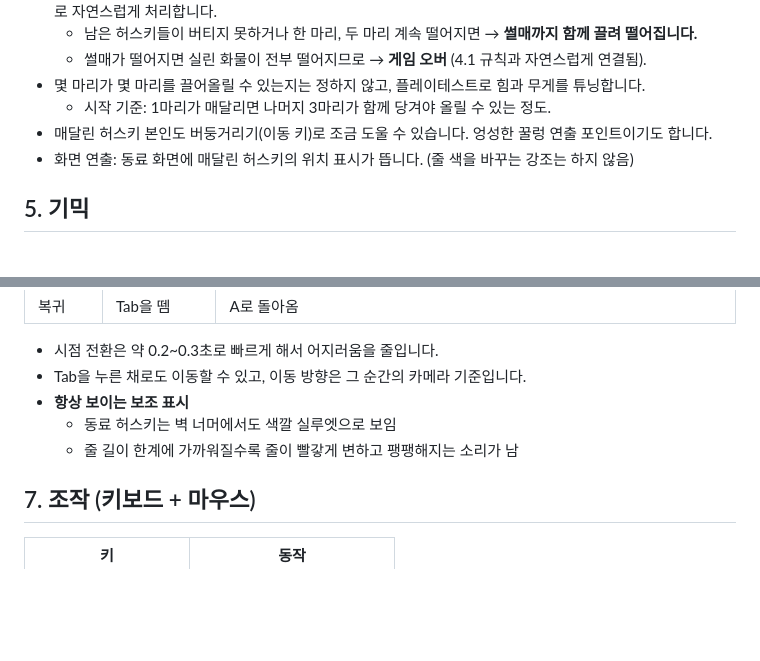
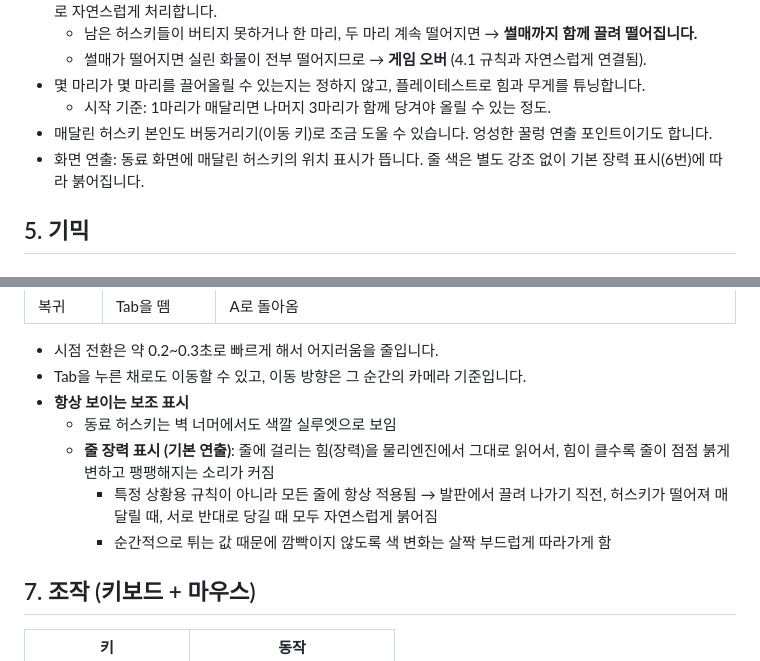
Before and after one commit to dlawodnjs/HUSKY-GAME, a Markdown page: sled-coop/DESIGN.md, 2 parts joined by grey strips. GitHub-like rendering; blank space fills up the shorter version.

Commit message:
Design: rope turns red by physics tension as a universal effect
Co-Authored-By: Claude Opus 5.5 <noreply@anthropic.com>
Claude-Session: https://claude.ai/code/session_012q8sRrS8Tf1YPihPLGquNk

```diff
--- a/sled-coop/DESIGN.md
+++ b/sled-coop/DESIGN.md
@@ -76,7 +76,7 @@
 - 몇 마리가 몇 마리를 끌어올릴 수 있는지는 정하지 않고, 플레이테스트로 힘과 무게를 튜닝합니다.
   - 시작 기준: 1마리가 매달리면 나머지 3마리가 함께 당겨야 올릴 수 있는 정도.
 - 매달린 허스키 본인도 버둥거리기(이동 키)로 조금 도울 수 있습니다. 엉성한 꿀렁 연출 포인트이기도 합니다.
-- 화면 연출: 동료 화면에 매달린 허스키의 위치 표시가 뜹니다. (줄 색을 바꾸는 강조는 하지 않음)
+- 화면 연출: 동료 화면에 매달린 허스키의 위치 표시가 뜹니다. 줄 색은 별도 강조 없이 기본 장력 표시(6번)에 따라 붉어집니다.
 
 ## 5. 기믹
 
@@ -116,7 +116,9 @@
 - Tab을 누른 채로도 이동할 수 있고, 이동 방향은 그 순간의 카메라 기준입니다.
 - **항상 보이는 보조 표시**
   - 동료 허스키는 벽 너머에서도 색깔 실루엣으로 보임
-  - 줄 길이 한계에 가까워질수록 줄이 빨갛게 변하고 팽팽해지는 소리가 남
+  - **줄 장력 표시 (기본 연출)**: 줄에 걸리는 힘(장력)을 물리엔진에서 그대로 읽어서, 힘이 클수록 줄이 점점 붉게 변하고 팽팽해지는 소리가 커짐
+    - 특정 상황용 규칙이 아니라 모든 줄에 항상 적용됨 → 발판에서 끌려 나가기 직전, 허스키가 떨어져 매달릴 때, 서로 반대로 당길 때 모두 자연스럽게 붉어짐
+    - 순간적으로 튀는 값 때문에 깜빡이지 않도록 색 변화는 살짝 부드럽게 따라가게 함
 
 ## 7. 조작 (키보드 + 마우스)
 | 키 | 동작 |
```
